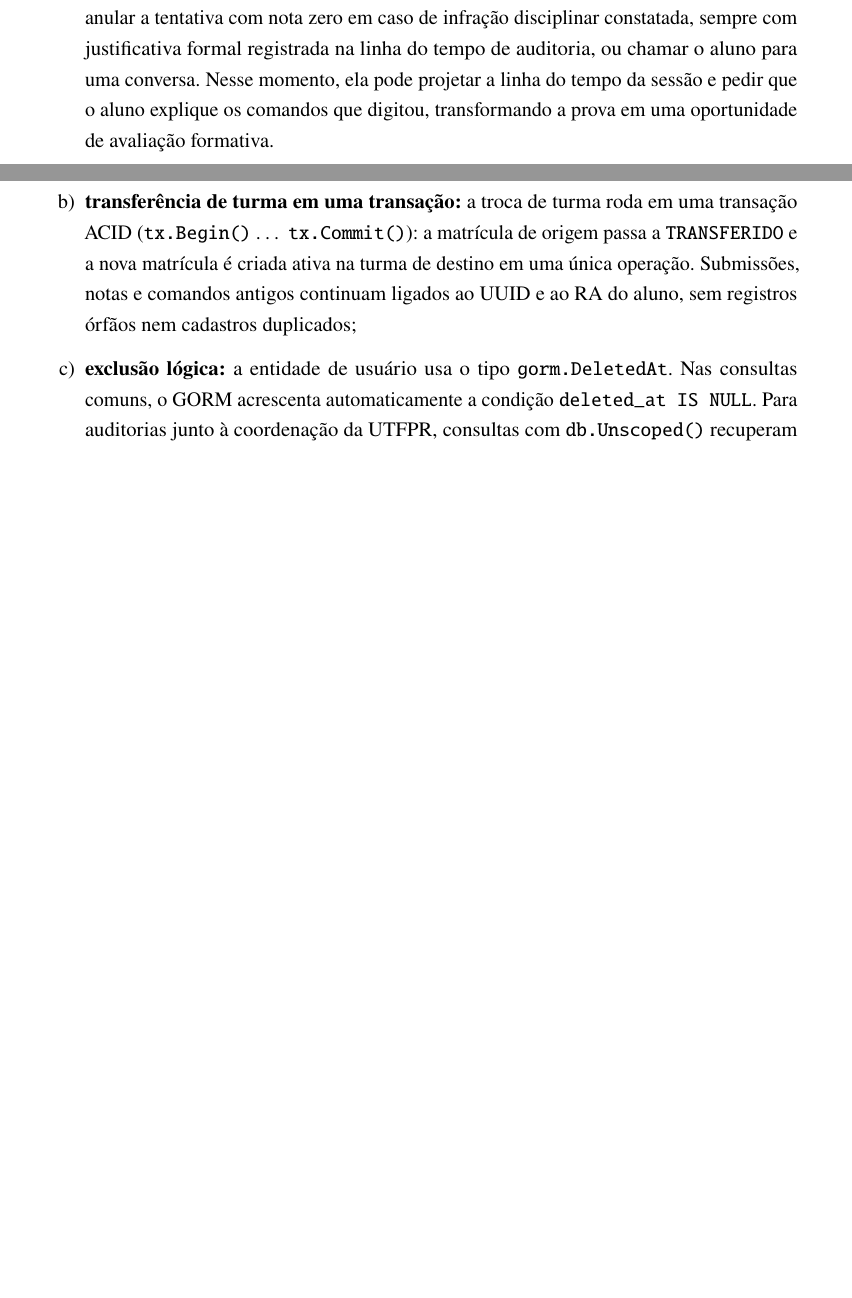
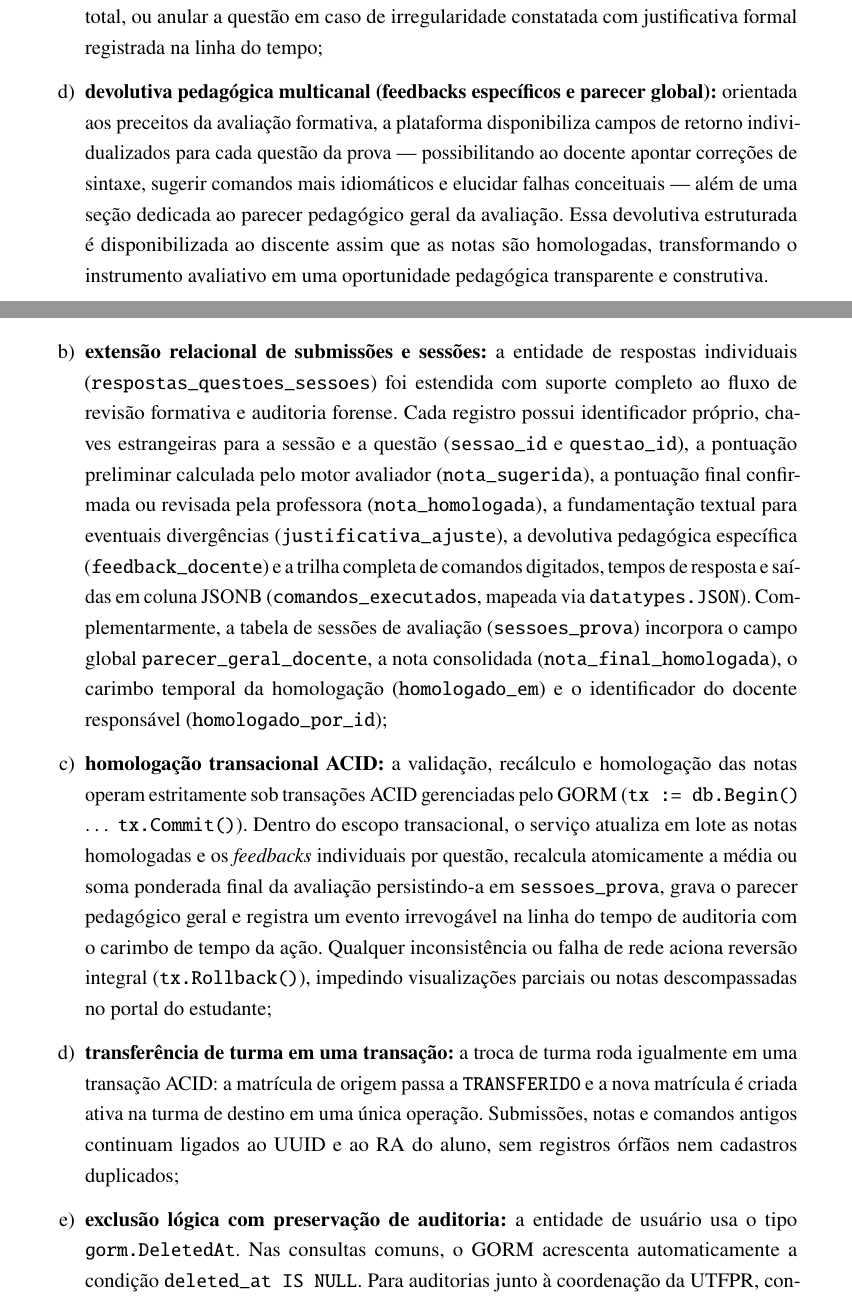
Before and after one commit to Roliveira96/sistema-operacional-linux, a LaTeX thesis (docs/tcc/main.tex, which reads docs/tcc/capitulos/03-arquitetura.tex, docs/tcc/capitulos/04-implementacao.tex): two parts of pages 51 and 56 of 64 before the commit and two parts of pages 52 and 57 of 66 after it, joined at a grey line, cut at the place of the change, the shorter picture padded with empty space. Compiled offline with pdfLaTeX.

Commit message:
docs(tcc): specify formative review module, manual score overrides and question-level feedback in chapters 3 and 4

```diff
--- a/docs/tcc/capitulos/03-arquitetura.tex
+++ b/docs/tcc/capitulos/03-arquitetura.tex
@@ -796,2 +794,8 @@ Um princípio de projeto da plataforma é que a automação nunca substitui o ju
-    \item \textbf{revisão e conversa formativa:} a professora pode aplicar descontos, registrar justificativas, anular a tentativa com nota zero em caso de infração disciplinar constatada, sempre com justificativa formal registrada na linha do tempo de auditoria, ou chamar o aluno para uma conversa. Nesse momento, ela pode projetar a linha do tempo da sessão e pedir que o aluno explique os comandos que digitou, transformando a prova em uma oportunidade de avaliação formativa.
+    \item \textbf{dossiê integrado da sessão:} ao concluir ou encerrar uma atividade prática ou prova presencial, o docente dispõe de um prontuário acadêmico unificado do estudante. O dossiê consolida o relatório forense de eventos cronológicos gerado durante a execução da prova (Seção~\ref{sec:timeline-forense}), incluindo alertas de abertura do \textit{DevTools}, detecções de perda de visibilidade da aba (\texttt{visibilitychange}), incidentes de colisão por duplicidade de sessão e trocas físicas de estação de trabalho. Adicionalmente, integra o histórico cronológico de pedidos de ajuda pedagógica (``mãozinha virtual'') com seus respectivos horários e resoluções, além das anotações contextuais registradas presencialmente pela professora durante a aplicação em sala (como conversas paralelas, uso indevido de dispositivos móveis ou dificuldades de navegação);
+
+    \item \textbf{inspeção minuciosa de comandos e \textit{replay} de VFS:} a professora tem visibilidade sequencial e cronometrada de cada linha de comando digitada pelo acadêmico no terminal, acompanhada dos tempos de resposta (\textit{keystroke timing}) e das saídas geradas pela emulação. Essa visualização detalhada permite averiguar se os critérios práticos foram cumpridos de forma canônica, se decorreram de sucessivas tentativas empíricas desordenadas (\textit{trial and error}) ou se houve desvios lógicos pontuais que quase atingiram a configuração esperada no sistema de arquivos;
+
+    \item \textbf{flexibilidade e ajuste fracionário de notas (\textit{grade override}):} a docente dispõe de autonomia plena para homologar a nota técnica preliminar sugerida pelo motor de VFS, atribuir pontuações fracionárias personalizadas ou zerar a pontuação da questão. Essa flexibilidade viabiliza a ponderação de acertos parciais e caminhos alternativos legítimos: por exemplo, em uma questão prática cotada em 3,3 pontos, caso o acadêmico tenha estruturado com êxito os diretórios e grupos, mas cometido um equívoco pontual na notação octal de permissões, a docente pode arbitrar 1,5 ponto em vez da recusa binária total, ou anular a questão em caso de irregularidade constatada com justificativa formal registrada na linha do tempo;
+
+    \item \textbf{devolutiva pedagógica multicanal (feedbacks específicos e parecer global):} orientada aos preceitos da avaliação formativa, a plataforma disponibiliza campos de retorno individualizados para cada questão da prova --- possibilitando ao docente apontar correções de sintaxe, sugerir comandos mais idiomáticos e elucidar falhas conceituais --- além de uma seção dedicada ao parecer pedagógico geral da avaliação. Essa devolutiva estruturada é disponibilizada ao discente assim que as notas são homologadas, transformando o instrumento avaliativo em uma oportunidade pedagógica transparente e construtiva.
 \end{enumerate}
--- a/docs/tcc/capitulos/04-implementacao.tex
+++ b/docs/tcc/capitulos/04-implementacao.tex
@@ -156,5 +155,13 @@ A persistência usa a biblioteca \textbf{GORM} sobre PostgreSQL:
-    \item \textbf{transferência de turma em uma transação:} a troca de turma roda em uma transação ACID (\texttt{tx.Begin()} \ldots{} \texttt{tx.Commit()}): a matrícula de origem passa a \texttt{TRANSFERIDO} e a nova matrícula é criada ativa na turma de destino em uma única operação. Submissões, notas e comandos antigos continuam ligados ao UUID e ao RA do aluno, sem registros órfãos nem cadastros duplicados;
-    \item \textbf{exclusão lógica:} a entidade de usuário usa o tipo \texttt{gorm.DeletedAt}. Nas consultas comuns, o GORM acrescenta automaticamente a condição \texttt{deleted\_at IS NULL}. Para auditorias junto à coordenação da UTFPR, consultas com \texttt{db.Unscoped()} recuperam todo o histórico, inclusive os registros de alunos desligados;
+    \item \textbf{modelos tipados e migrações:} usuários, turmas, matrículas, avaliações, sessões, submissões, observações do professor e eventos da linha do tempo são \textit{structs} Go com \textit{tags} GORM que configuram chaves primárias UUID, índices compostos e integridade referencial;
+
+    \item \textbf{extensão relacional de submissões e sessões:} a entidade de respostas individuais (\texttt{respostas\_questoes\_sessoes}) foi estendida com suporte completo ao fluxo de revisão formativa e auditoria forense. Cada registro possui identificador próprio, chaves estrangeiras para a sessão e a questão (\texttt{sessao\_id} e \texttt{questao\_id}), a pontuação preliminar calculada pelo motor avaliador (\texttt{nota\_sugerida}), a pontuação final confirmada ou revisada pela professora (\texttt{nota\_homologada}), a fundamentação textual para eventuais divergências (\texttt{justificativa\_ajuste}), a devolutiva pedagógica específica (\texttt{feedback\_docente}) e a trilha completa de comandos digitados, tempos de resposta e saídas em coluna JSONB (\texttt{comandos\_executados}, mapeada via \texttt{datatypes.JSON}). Complementarmente, a tabela de sessões de avaliação (\texttt{sessoes\_prova}) incorpora o campo global \texttt{parecer\_geral\_docente}, a nota consolidada (\texttt{nota\_final\_homologada}), o carimbo temporal da homologação (\texttt{homologado\_em}) e o identificador do docente responsável (\texttt{homologado\_por\_id});
+
+    \item \textbf{homologação transacional ACID:} a validação, recálculo e homologação das notas operam estritamente sob transações ACID gerenciadas pelo GORM (\texttt{tx := db.Begin()} \ldots{} \texttt{tx.Commit()}). Dentro do escopo transacional, o serviço atualiza em lote as notas homologadas e os \textit{feedbacks} individuais por questão, recalcula atomicamente a média ou soma ponderada final da avaliação persistindo-a em \texttt{sessoes\_prova}, grava o parecer pedagógico geral e registra um evento irrevogável na linha do tempo de auditoria com o carimbo de tempo da ação. Qualquer inconsistência ou falha de rede aciona reversão integral (\texttt{tx.Rollback()}), impedindo visualizações parciais ou notas descompassadas no portal do estudante;
+
+    \item \textbf{transferência de turma em uma transação:} a troca de turma roda igualmente em uma transação ACID: a matrícula de origem passa a \texttt{TRANSFERIDO} e a nova matrícula é criada ativa na turma de destino em uma única operação. Submissões, notas e comandos antigos continuam ligados ao UUID e ao RA do aluno, sem registros órfãos nem cadastros duplicados;
+
+    \item \textbf{exclusão lógica com preservação de auditoria:} a entidade de usuário usa o tipo \texttt{gorm.DeletedAt}. Nas consultas comuns, o GORM acrescenta automaticamente a condição \texttt{deleted\_at IS NULL}. Para auditorias junto à coordenação da UTFPR, consultas com \texttt{db.Unscoped()} recuperam todo o histórico, inclusive os registros de alunos desligados;
+
     \item \textbf{suspensão com efeito imediato:} quando o professor marca um aluno como \texttt{INATIVO}, o serviço grava a mudança no banco e envia um sinal, por canal interno, ao Hub de \textit{WebSockets}. As conexões abertas daquele usuário são encerradas na hora, e as próximas requisições à API são barradas pelo \textit{middleware} de autenticação.
 \end{enumerate}
 
```
Also changed, not shown: docs/tcc/capitulos/03-arquitetura.tex (6 more changed lines), docs/tcc/capitulos/04-implementacao.tex (3 more changed lines).
